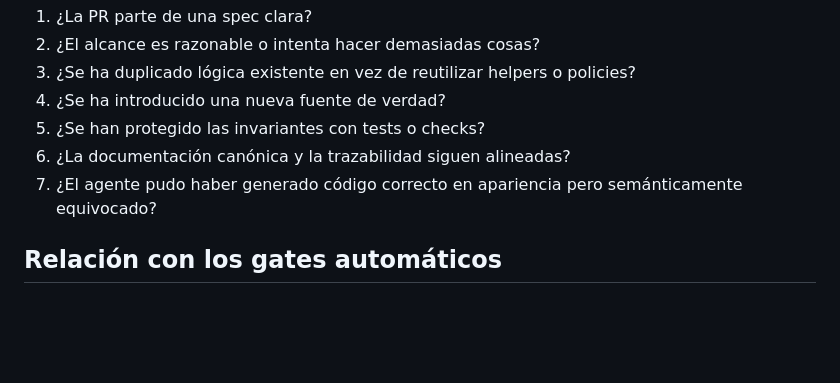
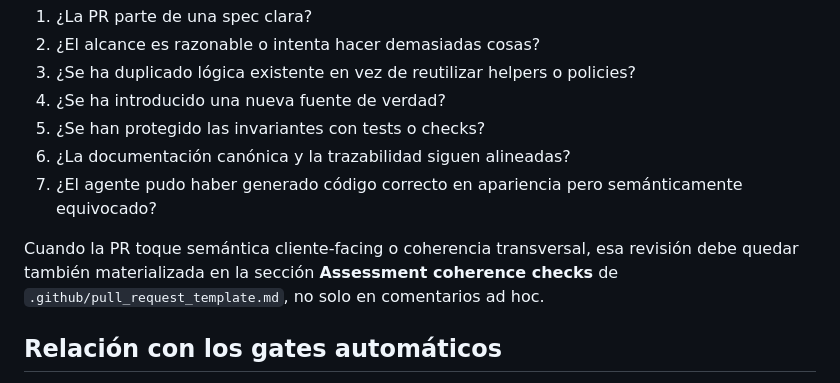
Before and after one commit to josejavish1/assessment_engine, a Markdown page: docs/operations/agentic-development-workflow.md, the part around the change. Drawn GitHub-style; blank space fills up the shorter version.

```diff
--- a/docs/operations/agentic-development-workflow.md
+++ b/docs/operations/agentic-development-workflow.md
@@ -106,6 +106,8 @@ En PR review, el foco principal no debe ser estilo superficial, sino estas pregu
 6. ¿La documentación canónica y la trazabilidad siguen alineadas?
 7. ¿El agente pudo haber generado código correcto en apariencia pero semánticamente equivocado?
 
+Cuando la PR toque semántica cliente-facing o coherencia transversal, esa revisión debe quedar también materializada en la sección **Assessment coherence checks** de `.github/pull_request_template.md`, no solo en comentarios ad hoc.
+
 ## Relación con los gates automáticos
 
 Los gates automáticos actuales (`pytest`, `quality`, `typing`, gobernanza documental) son necesarios, pero no suficientes por sí solos.
```
Also changed, not shown: docs/README.md (+2 -1 lines), docs/operations/engineering-quality-gates.md (+1 -0 lines).
